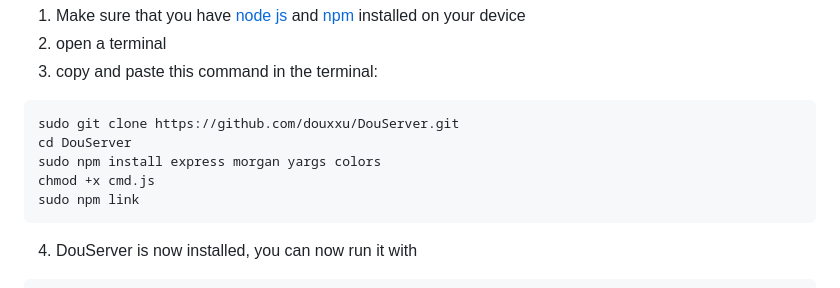
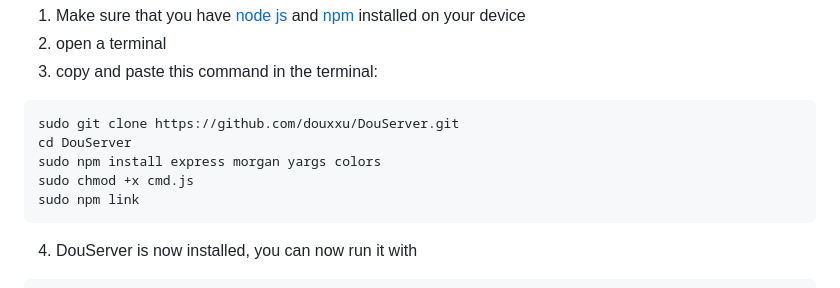
Before and after one commit to douxxu/DouServer, a Markdown page: README.md, the part around the change. GitHub-like rendering.

Commit message:
Added some sudo

````diff
--- a/README.md
+++ b/README.md
@@ -26,7 +26,7 @@ To install DouServer, follow these easy steps:
 sudo git clone https://github.com/douxxu/DouServer.git
 cd DouServer
 sudo npm install express morgan yargs colors
-chmod +x cmd.js
+sudo chmod +x cmd.js
 sudo npm link
 ```
 4. DouServer is now installed, you can now run it with
````
